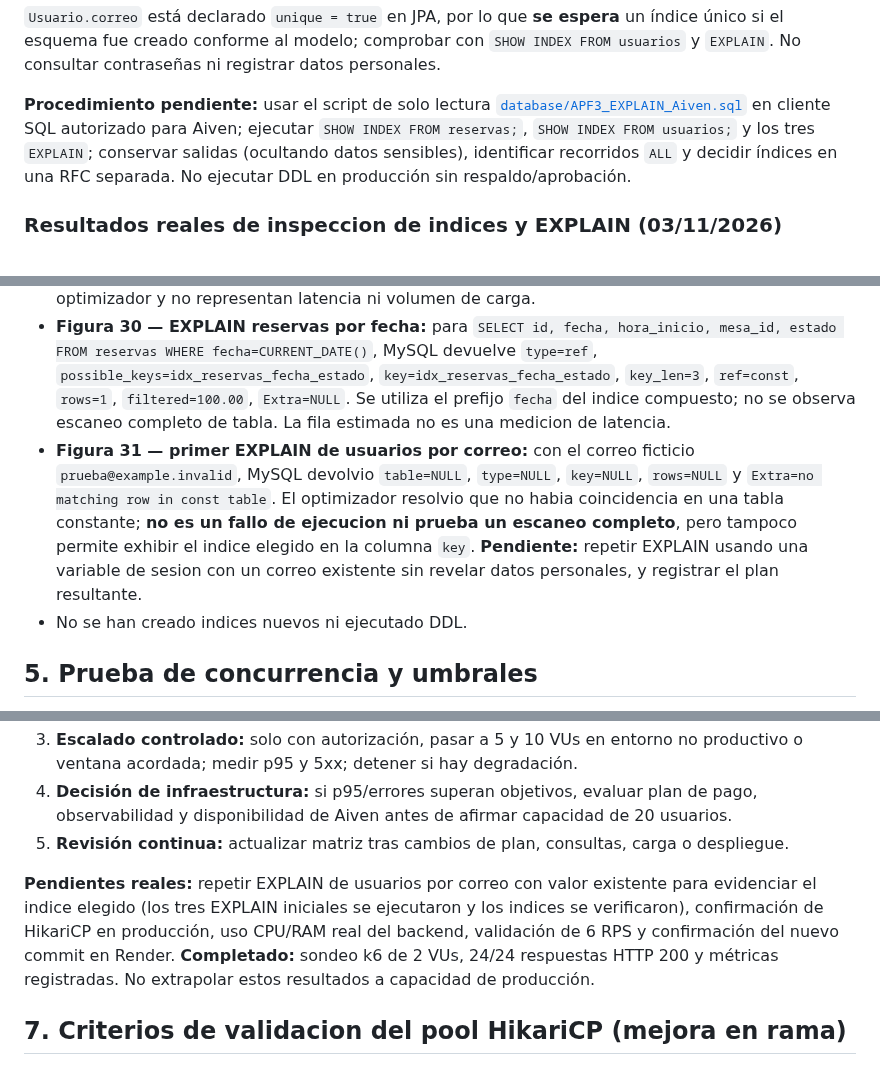
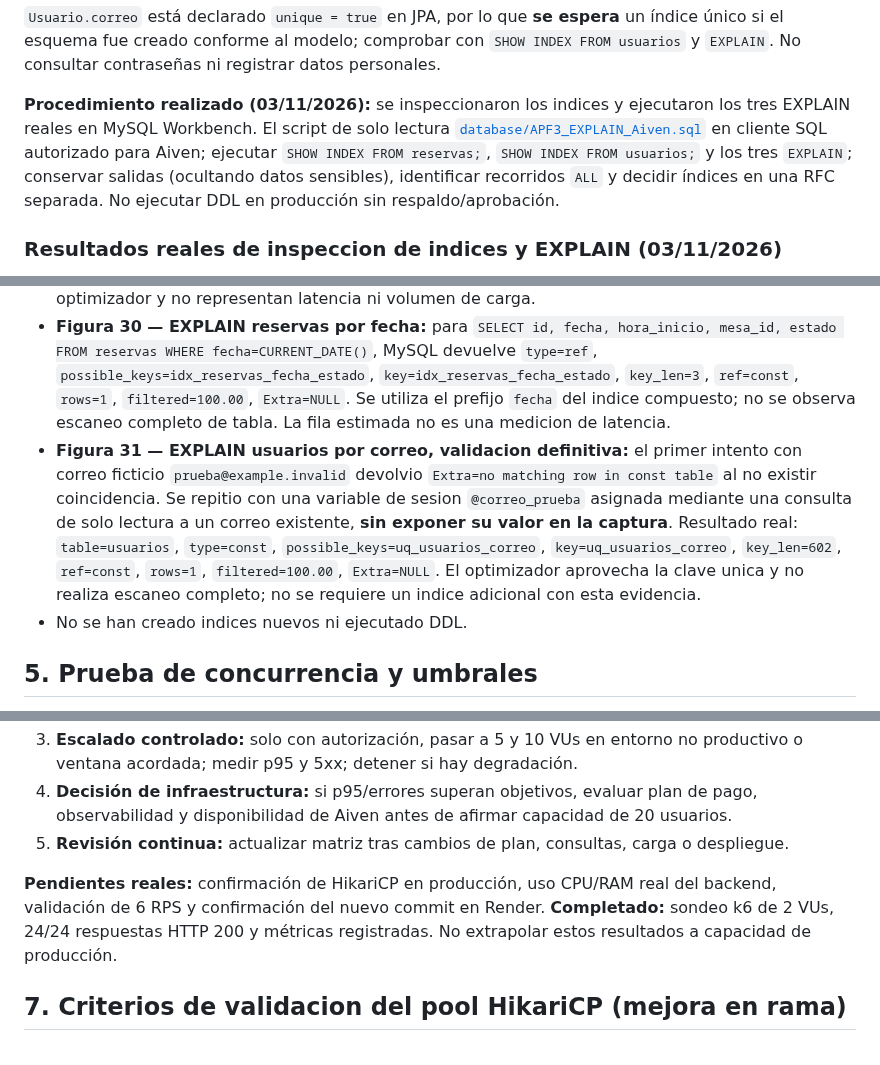
Before and after one commit to rabv7399/Integrador2-grupoRonald, a Markdown page: docs/APF3_Plan_Capacidad_Rendimiento.md, 3 parts joined by grey strips. Rendered like a GitHub page.

Commit message:
docs(apf3): cerrar tercer EXPLAIN real usando indice unico de correo

```diff
--- a/docs/APF3_Plan_Capacidad_Rendimiento.md
+++ b/docs/APF3_Plan_Capacidad_Rendimiento.md
@@ -71,7 +71,7 @@ FROM usuarios WHERE correo = 'prueba@example.invalid';
 
 `Usuario.correo` está declarado `unique = true` en JPA, por lo que **se espera** un índice único si el esquema fue creado conforme al modelo; comprobar con `SHOW INDEX FROM usuarios` y `EXPLAIN`. No consultar contraseñas ni registrar datos personales.
 
-**Procedimiento pendiente:** usar el script de solo lectura [`database/APF3_EXPLAIN_Aiven.sql`](../database/APF3_EXPLAIN_Aiven.sql) en cliente SQL autorizado para Aiven; ejecutar `SHOW INDEX FROM reservas;`, `SHOW INDEX FROM usuarios;` y los tres `EXPLAIN`; conservar salidas (ocultando datos sensibles), identificar recorridos `ALL` y decidir índices en una RFC separada. No ejecutar DDL en producción sin respaldo/aprobación.
+**Procedimiento realizado (03/11/2026):** se inspeccionaron los indices y ejecutaron los tres EXPLAIN reales en MySQL Workbench. El script de solo lectura [`database/APF3_EXPLAIN_Aiven.sql`](../database/APF3_EXPLAIN_Aiven.sql) en cliente SQL autorizado para Aiven; ejecutar `SHOW INDEX FROM reservas;`, `SHOW INDEX FROM usuarios;` y los tres `EXPLAIN`; conservar salidas (ocultando datos sensibles), identificar recorridos `ALL` y decidir índices en una RFC separada. No ejecutar DDL en producción sin respaldo/aprobación.
 
 ### Resultados reales de inspeccion de indices y EXPLAIN (03/11/2026)
 
@@ -81,7 +81,7 @@ FROM usuarios WHERE correo = 'prueba@example.invalid';
 - **Figura 29 — EXPLAIN deteccion de conflictos:** para `SELECT id FROM reservas WHERE mesa_id=1 AND fecha=CURRENT_DATE() AND estado <> 'CANCELADA' AND hora_inicio<'21:00:00' AND hora_fin>'19:00:00'`, MySQL devuelve `type=ref`, `key=idx_reservas_mesa_fecha`, `key_len=11`, `ref=const,const`, `rows=1`, `filtered=50.00`. La captura no muestra completo el campo `Extra`, por lo que no se afirma su contenido.
 - **Interpretacion:** el indice compuesto se utiliza para los filtros de igualdad de mesa y fecha; no hay evidencia de recorrido completo de tabla en ese plan. `rows` y `filtered` son estimaciones del optimizador y no representan latencia ni volumen de carga.
 - **Figura 30 — EXPLAIN reservas por fecha:** para `SELECT id, fecha, hora_inicio, mesa_id, estado FROM reservas WHERE fecha=CURRENT_DATE()`, MySQL devuelve `type=ref`, `possible_keys=idx_reservas_fecha_estado`, `key=idx_reservas_fecha_estado`, `key_len=3`, `ref=const`, `rows=1`, `filtered=100.00`, `Extra=NULL`. Se utiliza el prefijo `fecha` del indice compuesto; no se observa escaneo completo de tabla. La fila estimada no es una medicion de latencia.
-- **Figura 31 — primer EXPLAIN de usuarios por correo:** con el correo ficticio `prueba@example.invalid`, MySQL devolvio `table=NULL`, `type=NULL`, `key=NULL`, `rows=NULL` y `Extra=no matching row in const table`. El optimizador resolvio que no habia coincidencia en una tabla constante; **no es un fallo de ejecucion ni prueba un escaneo completo**, pero tampoco permite exhibir el indice elegido en la columna `key`. **Pendiente:** repetir EXPLAIN usando una variable de sesion con un correo existente sin revelar datos personales, y registrar el plan resultante.
+- **Figura 31 — EXPLAIN usuarios por correo, validacion definitiva:** el primer intento con correo ficticio `prueba@example.invalid` devolvio `Extra=no matching row in const table` al no existir coincidencia. Se repitio con una variable de sesion `@correo_prueba` asignada mediante una consulta de solo lectura a un correo existente, **sin exponer su valor en la captura**. Resultado real: `table=usuarios`, `type=const`, `possible_keys=uq_usuarios_correo`, `key=uq_usuarios_correo`, `key_len=602`, `ref=const`, `rows=1`, `filtered=100.00`, `Extra=NULL`. El optimizador aprovecha la clave unica y no realiza escaneo completo; no se requiere un indice adicional con esta evidencia.
 - No se han creado indices nuevos ni ejecutado DDL.
 
 ## 5. Prueba de concurrencia y umbrales
@@ -107,7 +107,7 @@ Los valores son **umbrales de diseño**. El gráfico de memoria Aiven observado
 4. **Decisión de infraestructura:** si p95/errores superan objetivos, evaluar plan de pago, observabilidad y disponibilidad de Aiven antes de afirmar capacidad de 20 usuarios.
 5. **Revisión continua:** actualizar matriz tras cambios de plan, consultas, carga o despliegue.
 
-**Pendientes reales:** repetir EXPLAIN de usuarios por correo con valor existente para evidenciar el indice elegido (los tres EXPLAIN iniciales se ejecutaron y los indices se verificaron), confirmación de HikariCP en producción, uso CPU/RAM real del backend, validación de 6 RPS y confirmación del nuevo commit en Render. **Completado:** sondeo k6 de 2 VUs, 24/24 respuestas HTTP 200 y métricas registradas. No extrapolar estos resultados a capacidad de producción.
+**Pendientes reales:** confirmación de HikariCP en producción, uso CPU/RAM real del backend, validación de 6 RPS y confirmación del nuevo commit en Render. **Completado:** sondeo k6 de 2 VUs, 24/24 respuestas HTTP 200 y métricas registradas. No extrapolar estos resultados a capacidad de producción.
 
 ## 7. Criterios de validacion del pool HikariCP (mejora en rama)
 
```
